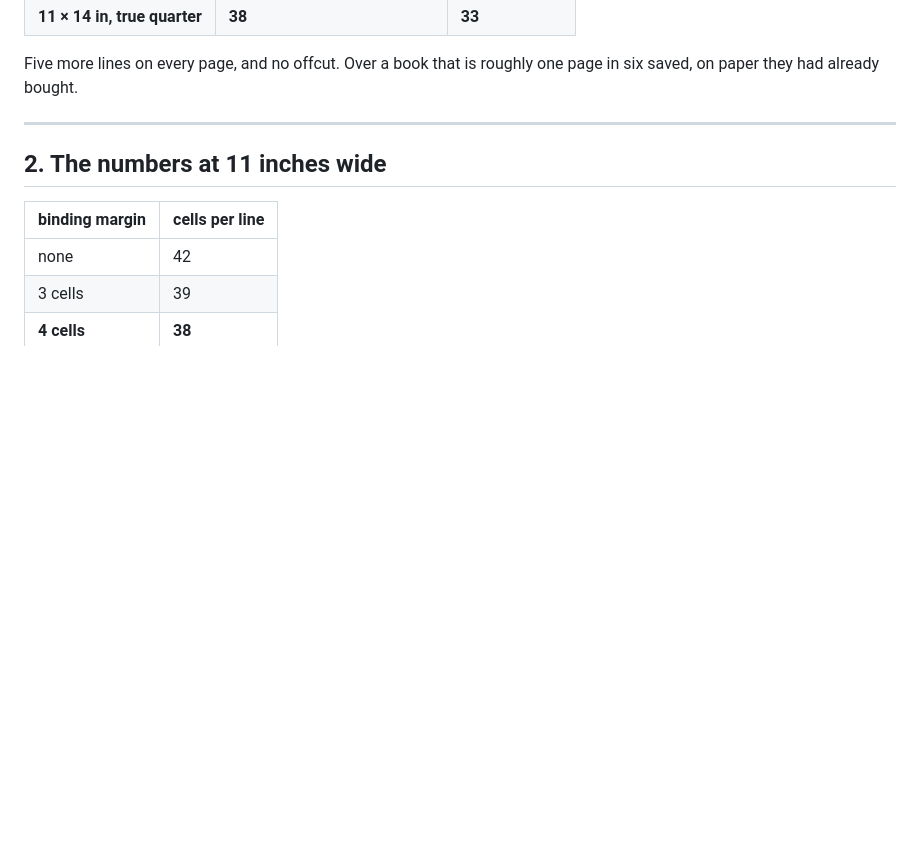
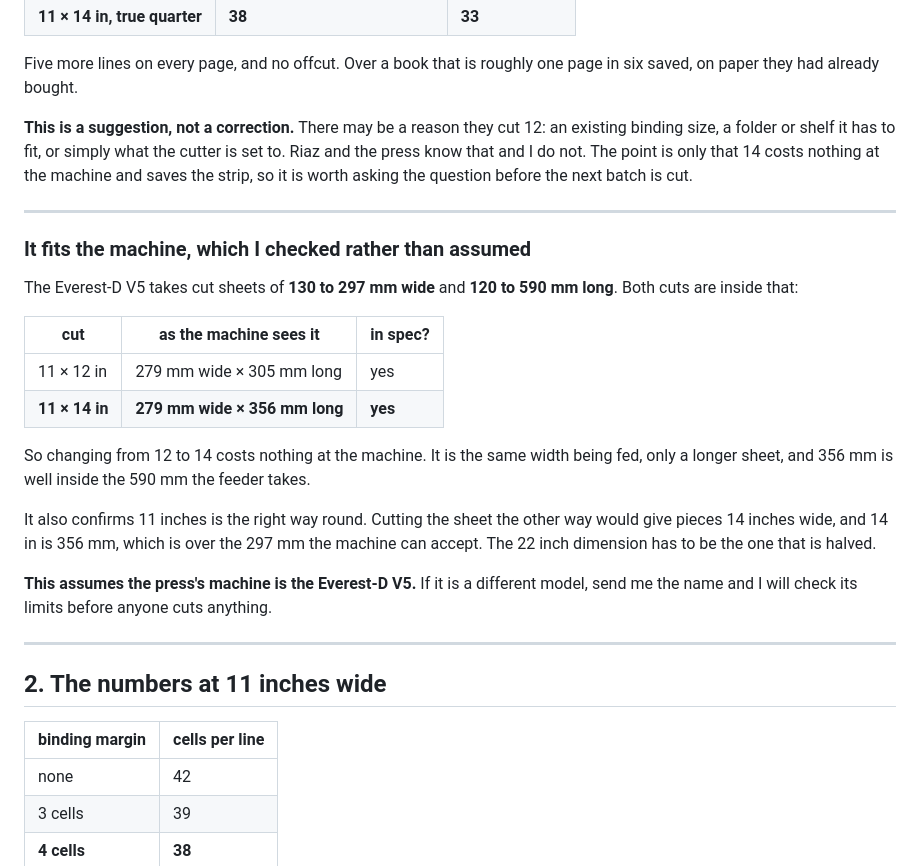
Before and after one commit to SafeerAliMirani/sindhi-braille, a Markdown page: docs/PAPER-ANSWER.md, the part around the change. GitHub-like rendering; blank space fills up the shorter version.

Commit message:
Check the cut against the machine's own limits, not against my arithmetic
The Everest-D V5 takes cut sheets 130 to 297 mm wide and 120 to 590 mm
long. 11 x 14 in is 279 x 356 mm, so the longer cut costs nothing at the
feeder: same width, longer sheet, well inside the limit.

It also settles which way the sheet has to be halved. Cutting 22 x 28 the
other way would give pieces 14 in wide, and 14 in is 356 mm, over the
297 mm the machine accepts. The 22 has to be the dimension that is halved,
which is what they already do.

Recorded as a suggestion rather than a correction: there may be a binding
or storage reason for 12 that Riaz and the press know and I do not.

```diff
--- a/docs/PAPER-ANSWER.md
+++ b/docs/PAPER-ANSWER.md
@@ -21,6 +21,36 @@ the height:
 
 Five more lines on every page, and no offcut. Over a book that is roughly one
 page in six saved, on paper they had already bought.
+
+**This is a suggestion, not a correction.** There may be a reason they cut 12:
+an existing binding size, a folder or shelf it has to fit, or simply what the
+cutter is set to. Riaz and the press know that and I do not. The point is only
+that 14 costs nothing at the machine and saves the strip, so it is worth asking
+the question before the next batch is cut.
+
+---
+
+### It fits the machine, which I checked rather than assumed
+
+The Everest-D V5 takes cut sheets of **130 to 297 mm wide** and **120 to 590 mm
+long**. Both cuts are inside that:
+
+| cut | as the machine sees it | in spec? |
+|---|---|---|
+| 11 × 12 in | 279 mm wide × 305 mm long | yes |
+| **11 × 14 in** | **279 mm wide × 356 mm long** | **yes** |
+
+So changing from 12 to 14 costs nothing at the machine. It is the same width
+being fed, only a longer sheet, and 356 mm is well inside the 590 mm the feeder
+takes.
+
+It also confirms 11 inches is the right way round. Cutting the sheet the other
+way would give pieces 14 inches wide, and 14 in is 356 mm, which is over the
+297 mm the machine can accept. The 22 inch dimension has to be the one that is
+halved.
+
+**This assumes the press's machine is the Everest-D V5.** If it is a different
+model, send me the name and I will check its limits before anyone cuts anything.
 
 ---
 
```
